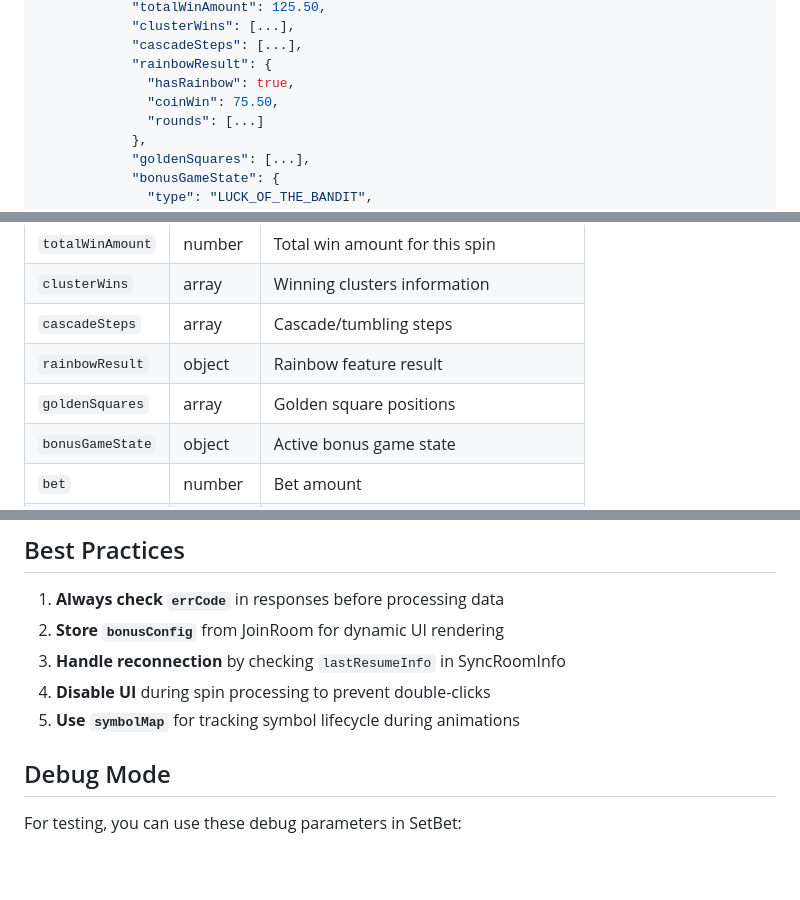
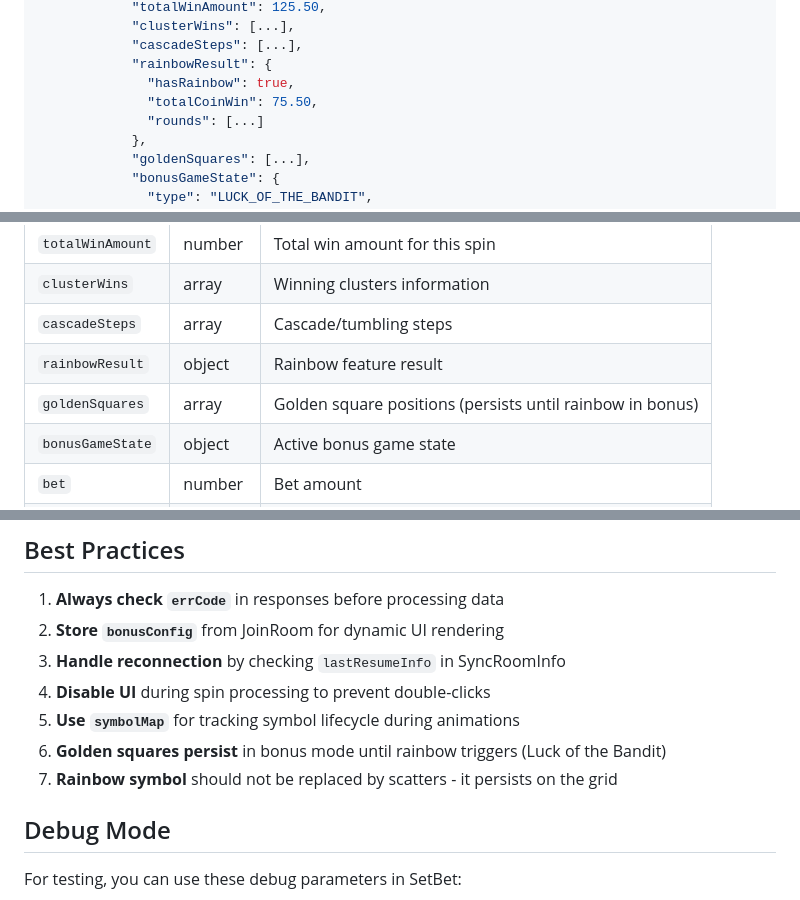
Before and after one commit to majajastar/slot-game, a Markdown page: lebandit/API.md, 3 parts joined by grey strips. Rendered like a GitHub page; blank space fills up the shorter version.

```diff
--- a/lebandit/API.md
+++ b/lebandit/API.md
@@ -271,7 +271,7 @@ Main game action - place a bet and spin the reels.
             "cascadeSteps": [...],
             "rainbowResult": {
               "hasRainbow": true,
-              "coinWin": 75.50,
+              "totalCoinWin": 75.50,
               "rounds": [...]
             },
             "goldenSquares": [...],
@@ -313,7 +313,7 @@ Main game action - place a bet and spin the reels.
 | `clusterWins` | array | Winning clusters information |
 | `cascadeSteps` | array | Cascade/tumbling steps |
 | `rainbowResult` | object | Rainbow feature result |
-| `goldenSquares` | array | Golden square positions |
+| `goldenSquares` | array | Golden square positions (persists until rainbow in bonus) |
 | `bonusGameState` | object | Active bonus game state |
 | `bet` | number | Bet amount |
 | `cost` | number | Actual cost (includes rainbow multiplier) |
@@ -419,6 +419,8 @@ function sendSpin(bet, rainbowMode = false) {
 3. **Handle reconnection** by checking `lastResumeInfo` in SyncRoomInfo
 4. **Disable UI** during spin processing to prevent double-clicks
 5. **Use `symbolMap`** for tracking symbol lifecycle during animations
+6. **Golden squares persist** in bonus mode until rainbow triggers (Luck of the Bandit)
+7. **Rainbow symbol** should not be replaced by scatters - it persists on the grid
 
 ## Debug Mode
 
```
Also changed, not shown: lebandit/README.md (+25 -6 lines).
